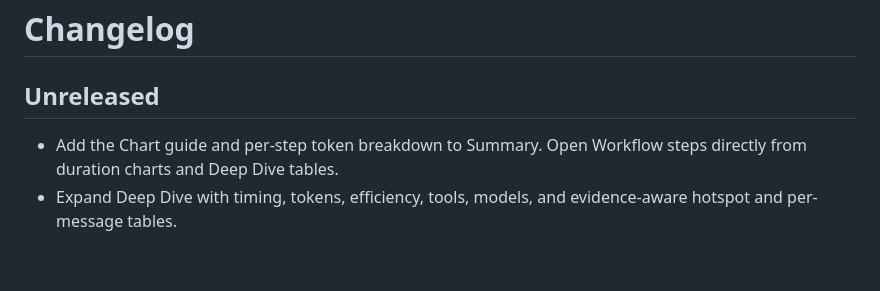
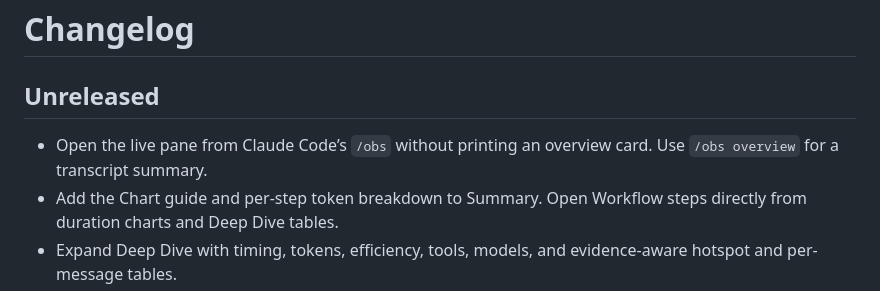
Before and after one commit to rshu/TrajViz-Obs, a Markdown page: CHANGELOG.md, the part around the change. GitHub-like rendering; blank space fills up the shorter version.

```diff
--- a/CHANGELOG.md
+++ b/CHANGELOG.md
@@ -2,6 +2,7 @@
 
 ## Unreleased
 
+- Open the live pane from Claude Code’s `/obs` without printing an overview card. Use `/obs overview` for a transcript summary.
 - Add the Chart guide and per-step token breakdown to Summary. Open Workflow steps directly from duration charts and Deep Dive tables.
 - Expand Deep Dive with timing, tokens, efficiency, tools, models, and evidence-aware hotspot and per-message tables.
 - Switch between compressed idle gaps and true wall-clock time on the execution timeline. Exclude Claude Code resume display records from session timing.
```
Also changed, not shown: README.md (+6 -4 lines), assets/demo-terminal-light.png, 12 other files.
